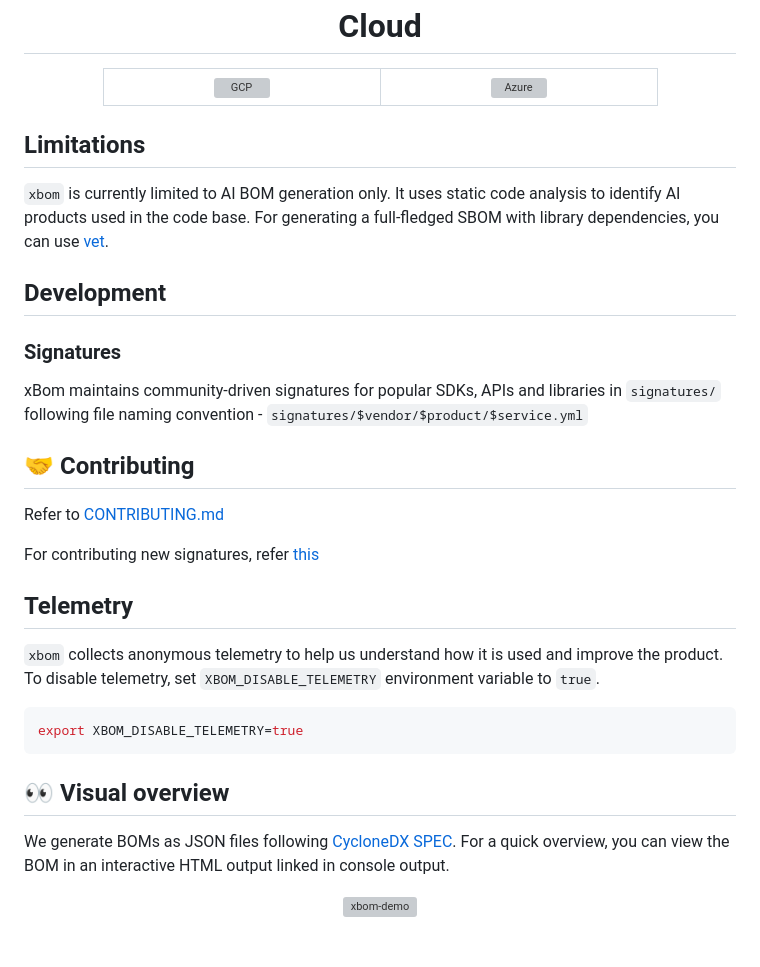
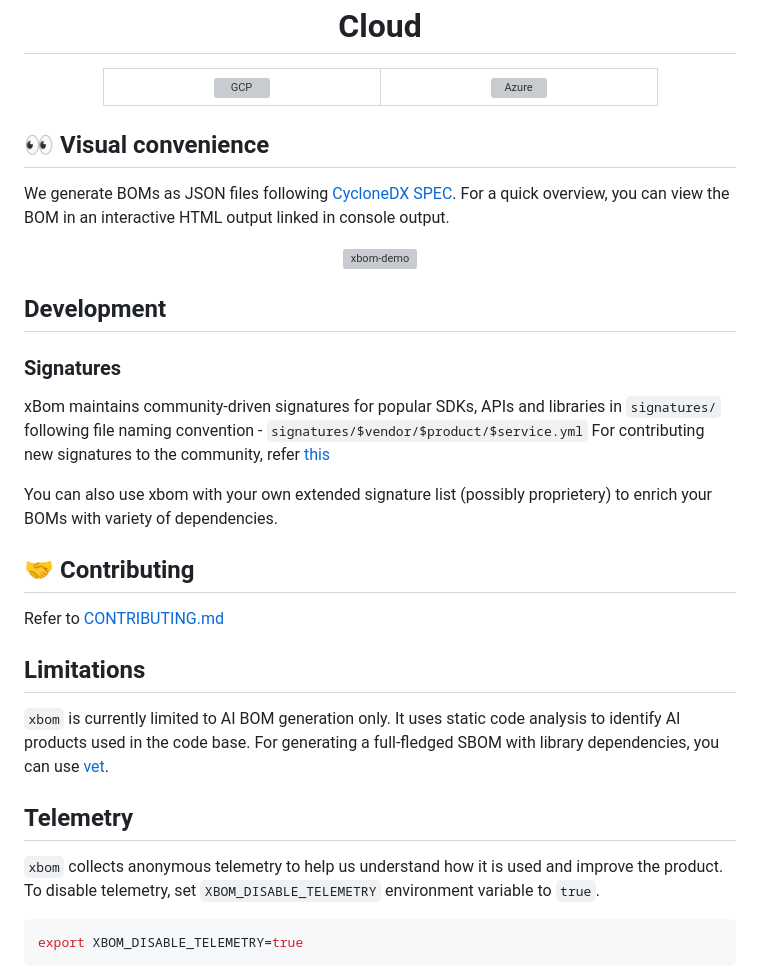
Before and after one commit to safedep/xbom, a Markdown page: README.md, the part around one of its changes. GitHub-like rendering; grey boxes are pictures that could not be loaded.

````diff
--- a/README.md
+++ b/README.md
@@ -84,23 +103,32 @@ Currently, xBom supports the following programming languages:
   </table>
 </div>
 
+## 👀 Visual convenience
 
-## Limitations
+We generate BOMs as JSON files following [CycloneDX SPEC](https://cyclonedx.org/docs/1.6/json/). For a quick overview, you can view the BOM in an interactive HTML output linked in console output.
 
-`xbom` is currently limited to AI BOM generation only. It uses static code analysis to identify AI products used in the code base. For generating a full-fledged SBOM with library dependencies, you can use [vet](https://github.com/safedep/vet).
+<div align="center">
+  <img src="./docs/assets/xbom-demo.gif" alt="xbom-demo" width="100%" />
+</div>
 
 ## Development
 
 ### Signatures
 
 xBom maintains community-driven signatures for popular SDKs, APIs and libraries in `signatures/` following file naming convention - `signatures/$vendor/$product/$service.yml`
+For contributing new signatures to the community, refer [this](CONTRIBUTING.md#contributing-signatures)
+
+You can also use xbom with your own extended signature list (possibly proprietery) to enrich your BOMs with variety of dependencies.
 
 
 ## 🤝 Contributing
 
 Refer to [CONTRIBUTING.md](CONTRIBUTING.md)
 
-For contributing new signatures, refer [this](CONTRIBUTING.md#contributing-signatures)
+
+## Limitations
+
+`xbom` is currently limited to AI BOM generation only. It uses static code analysis to identify AI products used in the code base. For generating a full-fledged SBOM with library dependencies, you can use [vet](https://github.com/safedep/vet).
 
 
 ## Telemetry
@@ -112,11 +140,3 @@ variable to `true`.
 ```bash
 export XBOM_DISABLE_TELEMETRY=true
 ```
-
-## 👀 Visual overview
-
-We generate BOMs as JSON files following [CycloneDX SPEC](https://cyclonedx.org/docs/1.6/json/). For a quick overview, you can view the BOM in an interactive HTML output linked in console output.
-
-<div align="center">
-  <img src="./docs/assets/xbom-demo.gif" alt="xbom-demo" width="100%" />
-</div>
````
Also changed, not shown: other parts of README.md (+23 -4 lines).
